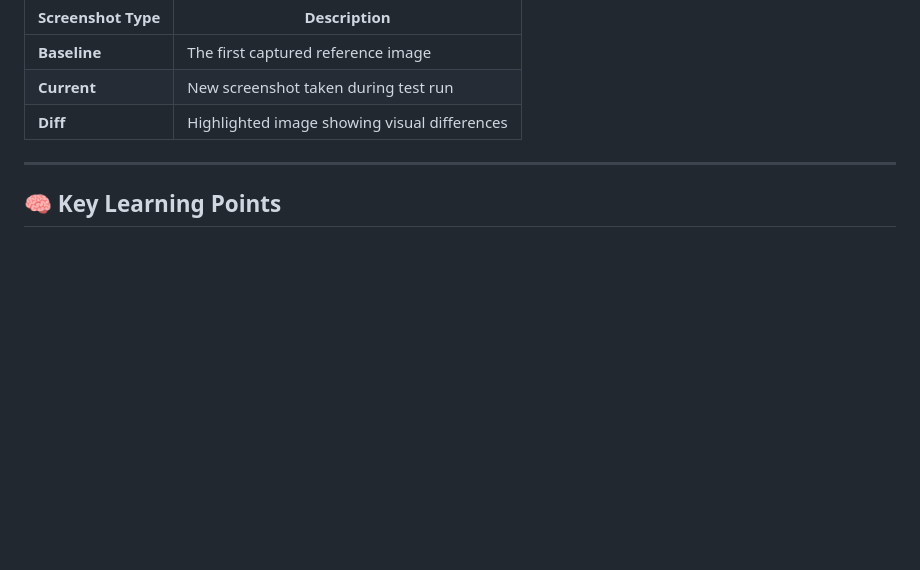
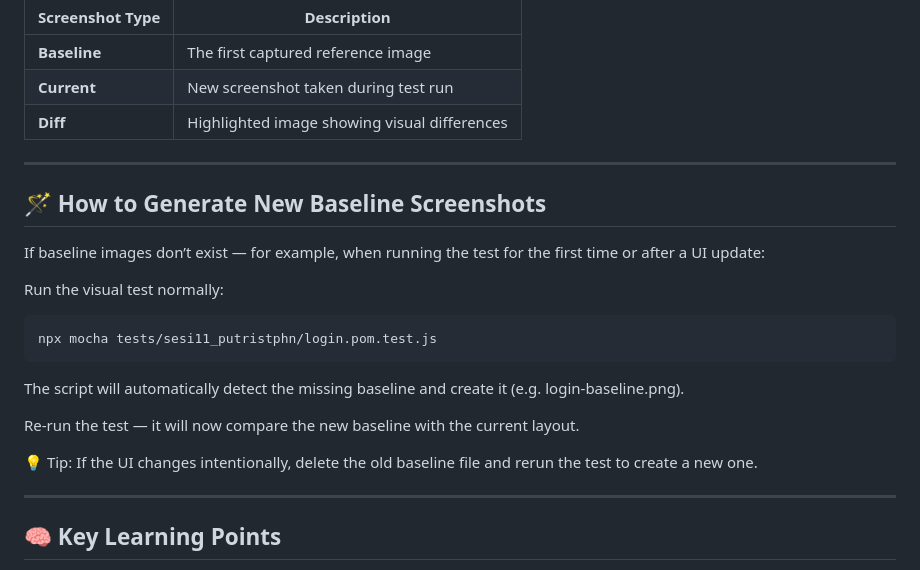
Before and after one commit to putristphn/webUIAutomationAdvanced, a Markdown page: README.md, the part around the change. Drawn GitHub-style; blank space fills up the shorter version.

````diff
--- a/README.md
+++ b/README.md
@@ -166,6 +166,23 @@ assert.ok(diffPixels < 100, `Visual difference too high: ${diffPixels} pixels`);
 
 ---
 
+## 🪄 How to Generate New Baseline Screenshots
+
+If baseline images don’t exist — for example, when running the test for the first time or after a UI update:
+
+Run the visual test normally:
+```bash
+npx mocha tests/sesi11_putristphn/login.pom.test.js
+```
+
+The script will automatically detect the missing baseline and create it (e.g. login-baseline.png).
+
+Re-run the test — it will now compare the new baseline with the current layout.
+
+💡 Tip: If the UI changes intentionally, delete the old baseline file and rerun the test to create a new one.
+
+---
+
 ## 🧠 Key Learning Points
 
 - Creating easy-to-maintain automated tests using Page Object Model (POM)
````
